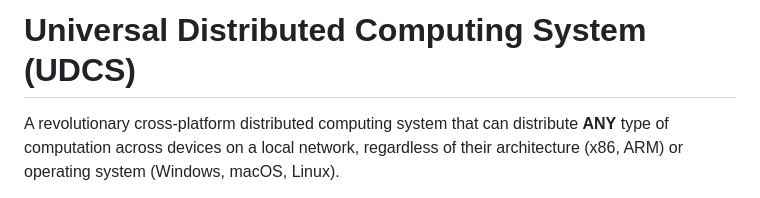
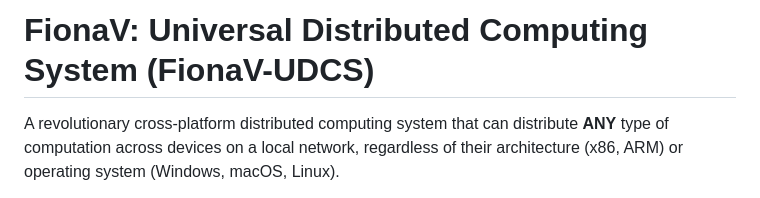
Before and after one commit to CelsiaSolaraStarflare/FionaV, a Markdown page: README.md, the part around the change. Rendered like a GitHub page.

```diff
--- a/README.md
+++ b/README.md
@@ -1,4 +1,4 @@
-# Universal Distributed Computing System (UDCS)
+# FionaV: Universal Distributed Computing System (FionaV-UDCS)
 
 A revolutionary cross-platform distributed computing system that can distribute **ANY** type of computation across devices on a local network, regardless of their architecture (x86, ARM) or operating system (Windows, macOS, Linux).
 
```
